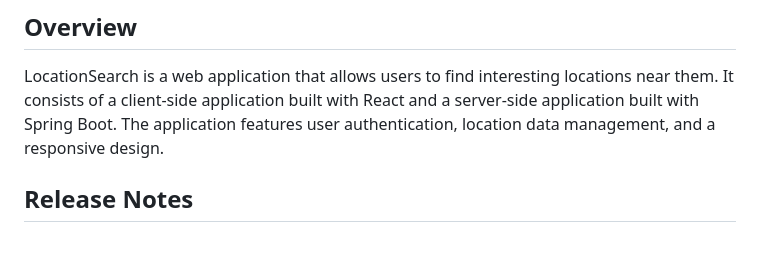
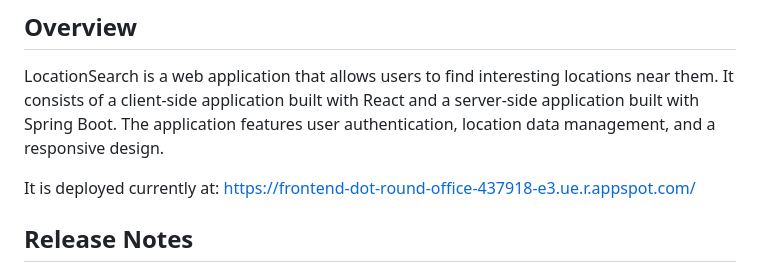
Before and after one commit to nerdgamer2662/LocationSearch, a Markdown page: README.md, the part around the change. GitHub-like rendering; blank space fills up the shorter version.

```diff
--- a/README.md
+++ b/README.md
@@ -17,6 +17,8 @@
 ## Overview
 
 LocationSearch is a web application that allows users to find interesting locations near them. It consists of a client-side application built with React and a server-side application built with Spring Boot. The application features user authentication, location data management, and a responsive design.
+
+It is deployed currently at: https://frontend-dot-round-office-437918-e3.ue.r.appspot.com/
 
 ## Release Notes
 
```
